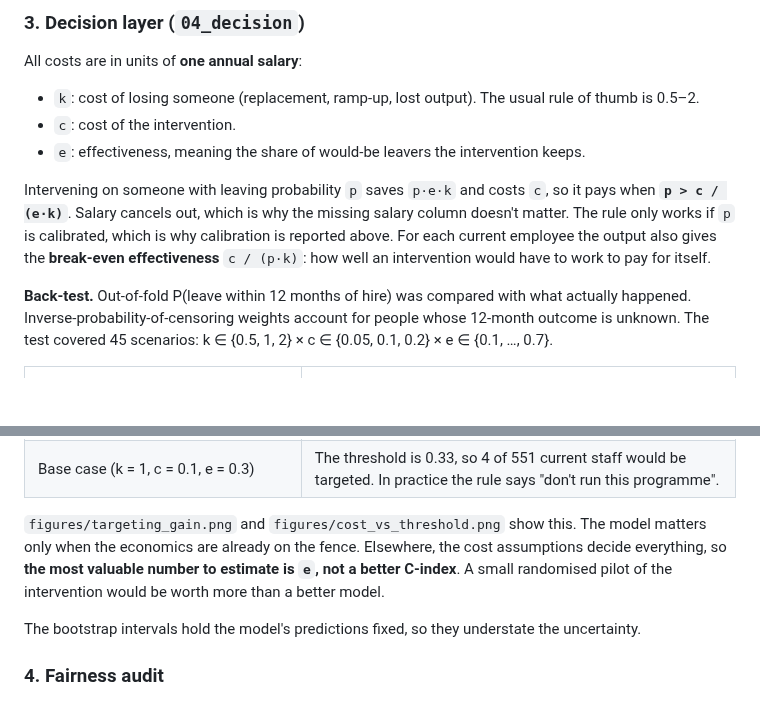
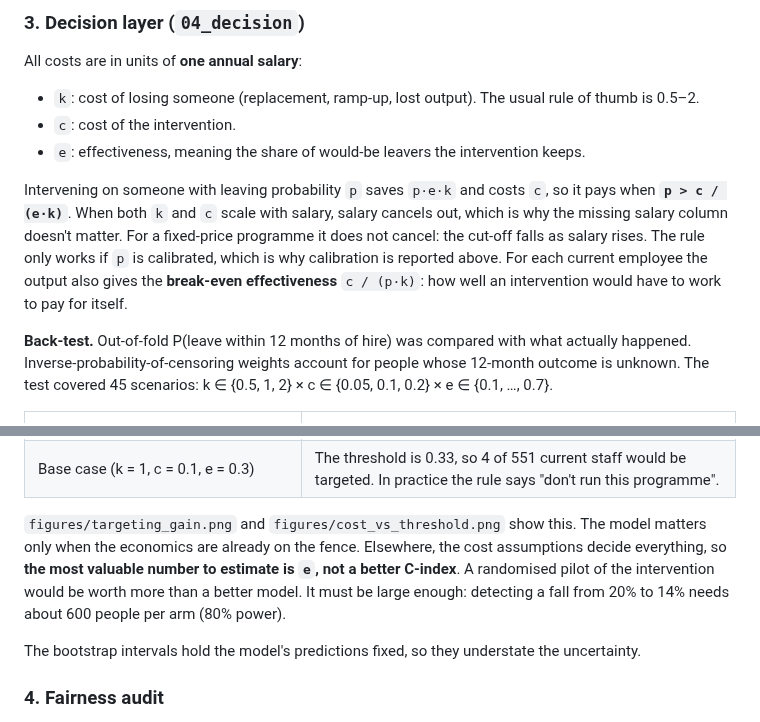
Before and after one commit to Downey112/hr-attrition-decision, a Markdown page: README.md, 2 parts joined by grey strips. Drawn GitHub-style; blank space fills up the shorter version.

```diff
--- a/README.md
+++ b/README.md
@@ -113,7 +113,7 @@ All costs are in units of **one annual salary**:
 - `c`: cost of the intervention.
 - `e`: effectiveness, meaning the share of would-be leavers the intervention keeps.
 
-Intervening on someone with leaving probability `p` saves `p·e·k` and costs `c`, so it pays when **`p > c / (e·k)`**. Salary cancels out, which is why the missing salary column doesn't matter. The rule only works if `p` is calibrated, which is why calibration is reported above. For each current employee the output also gives the **break-even effectiveness** `c / (p·k)`: how well an intervention would have to work to pay for itself.
+Intervening on someone with leaving probability `p` saves `p·e·k` and costs `c`, so it pays when **`p > c / (e·k)`**. When both `k` and `c` scale with salary, salary cancels out, which is why the missing salary column doesn't matter. For a fixed-price programme it does not cancel: the cut-off falls as salary rises. The rule only works if `p` is calibrated, which is why calibration is reported above. For each current employee the output also gives the **break-even effectiveness** `c / (p·k)`: how well an intervention would have to work to pay for itself.
 
 **Back-test.** Out-of-fold P(leave within 12 months of hire) was compared with what actually happened. Inverse-probability-of-censoring weights account for people whose 12-month outcome is unknown. The test covered 45 scenarios: k ∈ {0.5, 1, 2} × c ∈ {0.05, 0.1, 0.2} × e ∈ {0.1, …, 0.7}.
 
@@ -124,7 +124,7 @@ Intervening on someone with leaving probability `p` saves `p·e·k` and costs `c
 | Largest saving | 4.3% of one salary per employee (k = 2, c = 0.2, e = 0.7) |
 | Base case (k = 1, c = 0.1, e = 0.3) | The threshold is 0.33, so 4 of 551 current staff would be targeted. In practice the rule says "don't run this programme". |
 
-`figures/targeting_gain.png` and `figures/cost_vs_threshold.png` show this. The model matters only when the economics are already on the fence. Elsewhere, the cost assumptions decide everything, so **the most valuable number to estimate is `e`, not a better C-index**. A small randomised pilot of the intervention would be worth more than a better model.
+`figures/targeting_gain.png` and `figures/cost_vs_threshold.png` show this. The model matters only when the economics are already on the fence. Elsewhere, the cost assumptions decide everything, so **the most valuable number to estimate is `e`, not a better C-index**. A randomised pilot of the intervention would be worth more than a better model. It must be large enough: detecting a fall from 20% to 14% needs about 600 people per arm (80% power).
 
 The bootstrap intervals hold the model's predictions fixed, so they understate the uncertainty.
 
```
Also changed, not shown: other parts of README.md (+2 -2 lines), docs/decision_memo.md (+4 -4 lines), docs/powerbi_decision.png, docs/powerbi_model_check.png, 7 other files.
